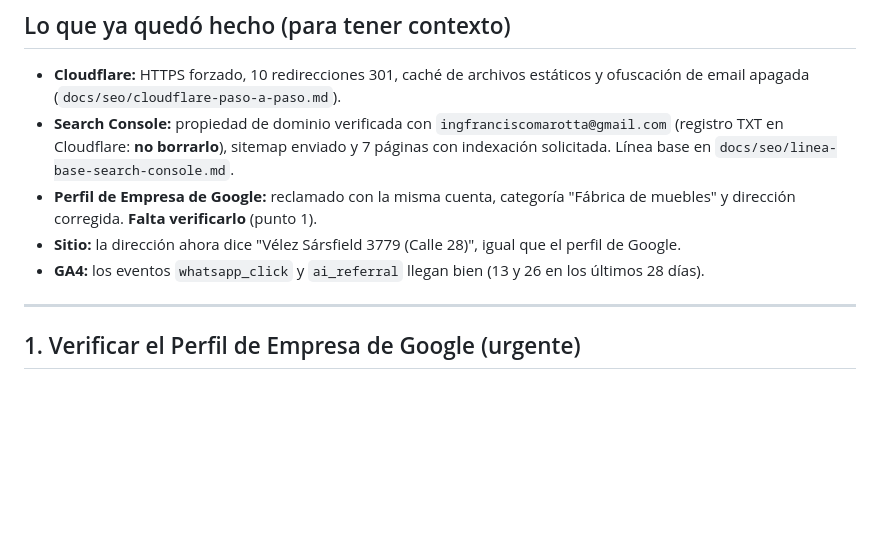
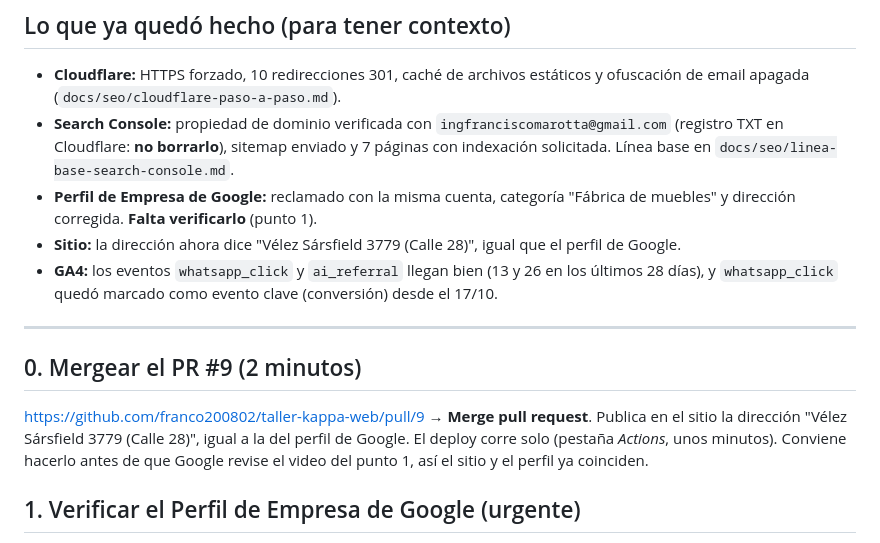
Before and after one commit to franco200802/taller-kappa-web, a Markdown page: docs/tareas-pendientes.md, the part around the change. Rendered like a GitHub page; blank space fills up the shorter version.

```diff
--- a/docs/tareas-pendientes.md
+++ b/docs/tareas-pendientes.md
@@ -18,9 +18,18 @@
 - **Sitio:** la dirección ahora dice "Vélez Sársfield 3779 (Calle 28)", igual
   que el perfil de Google.
 - **GA4:** los eventos `whatsapp_click` y `ai_referral` llegan bien (13 y 26
-  en los últimos 28 días).
+  en los últimos 28 días), y `whatsapp_click` quedó marcado como evento clave
+  (conversión) desde el 17/10.
 
 ---
+
+## 0. Mergear el PR #9 (2 minutos)
+
+<https://github.com/franco200802/taller-kappa-web/pull/9> → **Merge pull
+request**. Publica en el sitio la dirección "Vélez Sársfield 3779 (Calle 28)",
+igual a la del perfil de Google. El deploy corre solo (pestaña *Actions*,
+unos minutos). Conviene hacerlo antes de que Google revise el video del
+punto 1, así el sitio y el perfil ya coinciden.
 
 ## 1. Verificar el Perfil de Empresa de Google (urgente)
 
```
Also changed, not shown: docs/seo/linea-base-search-console.md (+5 -3 lines).
